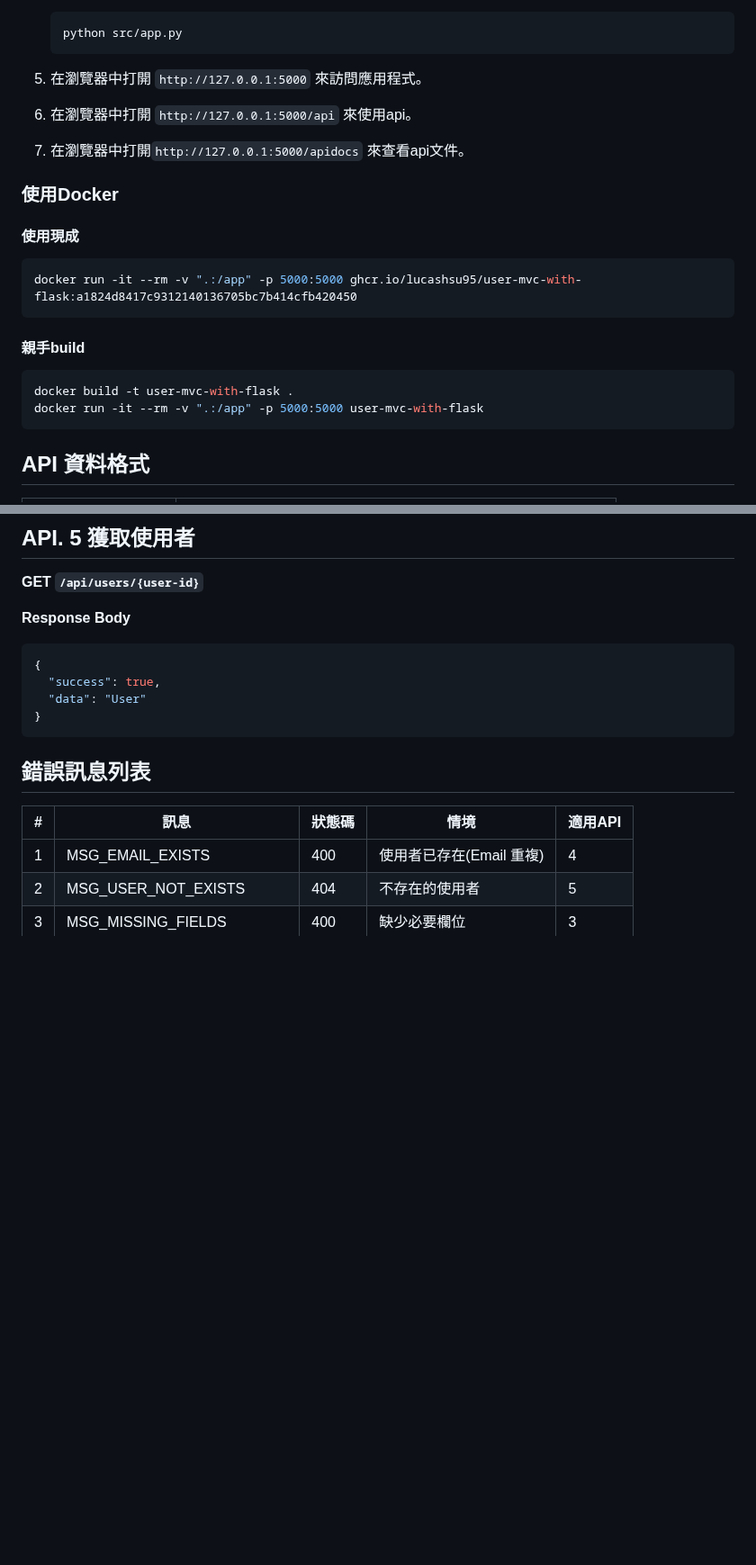
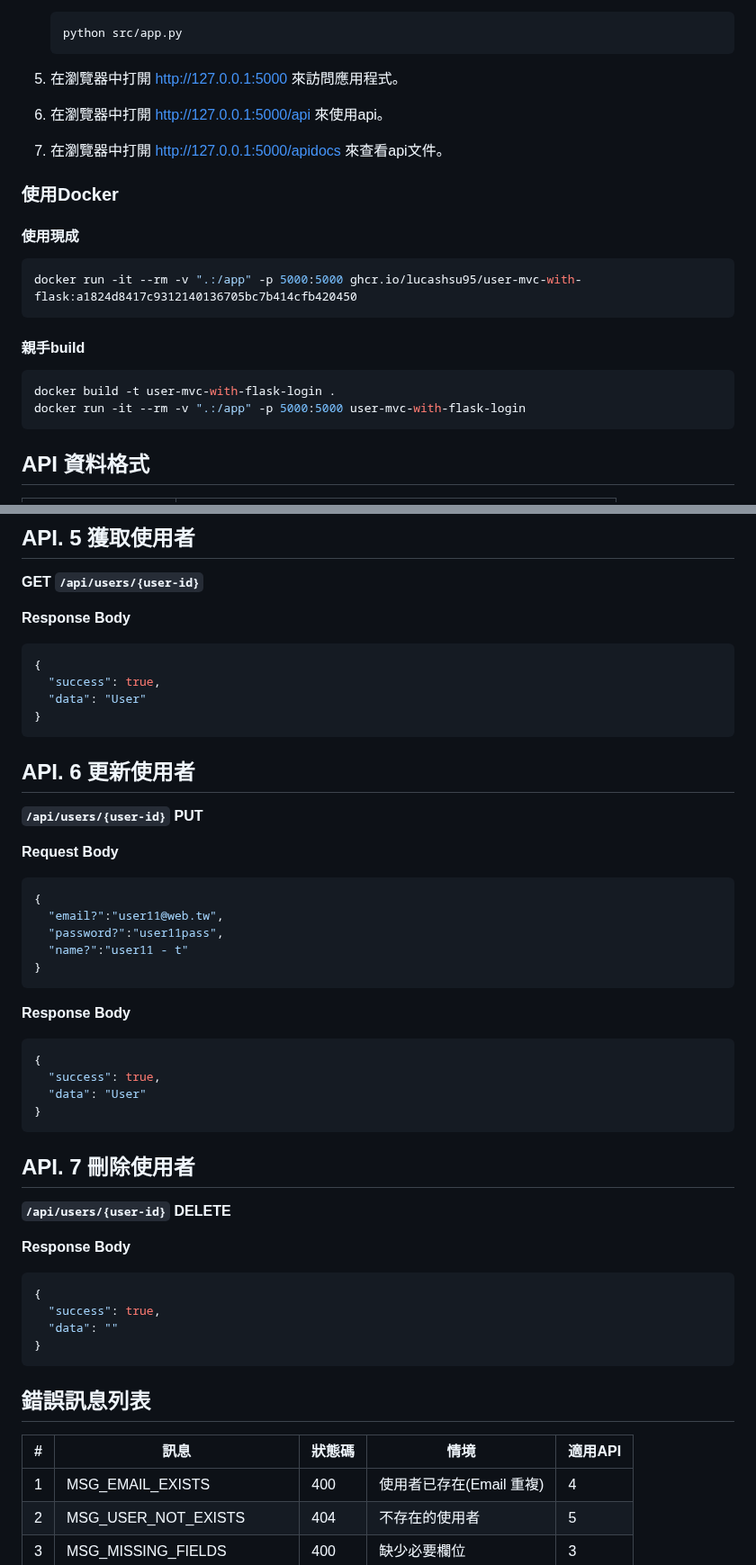
Before and after one commit to lucashsu95/user-mvc-with-flask, a Markdown page: README.md, 2 parts joined by grey strips. Shown at 90% size. Rendered like a GitHub page; blank space fills up the shorter version.

Commit message:
Update README.md 中的 API 使用說明，更新 Docker 指令及新增使用者刪除 API 文件

````diff
--- a/README.md
+++ b/README.md
@@ -53,9 +53,9 @@
     python src/app.py
     ```
 
-5. 在瀏覽器中打開 `http://127.0.0.1:5000` 來訪問應用程式。
-6. 在瀏覽器中打開 `http://127.0.0.1:5000/api` 來使用api。
-7. 在瀏覽器中打開`http://127.0.0.1:5000/apidocs` 來查看api文件。
+5. 在瀏覽器中打開 http://127.0.0.1:5000 來訪問應用程式。
+6. 在瀏覽器中打開 http://127.0.0.1:5000/api 來使用api。
+7. 在瀏覽器中打開 http://127.0.0.1:5000/apidocs 來查看api文件。
 
 ### 使用Docker
 
@@ -66,8 +66,8 @@ docker run -it --rm -v ".:/app" -p 5000:5000 ghcr.io/lucashsu95/user-mvc-with-fl
 
 #### 親手build
 ```bash
-docker build -t user-mvc-with-flask .
-docker run -it --rm -v ".:/app" -p 5000:5000 user-mvc-with-flask
+docker build -t user-mvc-with-flask-login .
+docker run -it --rm -v ".:/app" -p 5000:5000 user-mvc-with-flask-login
 ```
 
 ## API 資料格式
@@ -154,16 +154,37 @@ docker run -it --rm -v ".:/app" -p 5000:5000 user-mvc-with-flask
 }
 ```
 
-<!--
-### `/api/users/{user-id}` PUT
+## API. 6 更新使用者
 
+**`/api/users/{user-id}` PUT**
+
+**Request Body**
 ```json
 {
-  "email"?:"user11@web.tw",
-  "password"?:"user11pass",
-  "name"?:"user11 - t"
+  "email?":"user11@web.tw",
+  "password?":"user11pass",
+  "name?":"user11 - t"
 }
-``` -->
+```
+**Response Body**
+```json
+{
+  "success": true,
+  "data": "User"
+}
+```
+
+## API. 7 刪除使用者
+
+**`/api/users/{user-id}` DELETE**
+
+**Response Body**
+```json
+{
+  "success": true,
+  "data": ""
+}
+```
 
 ## 錯誤訊息列表
 
````
Also changed, not shown: other parts of README.md (+1 -1 lines).
